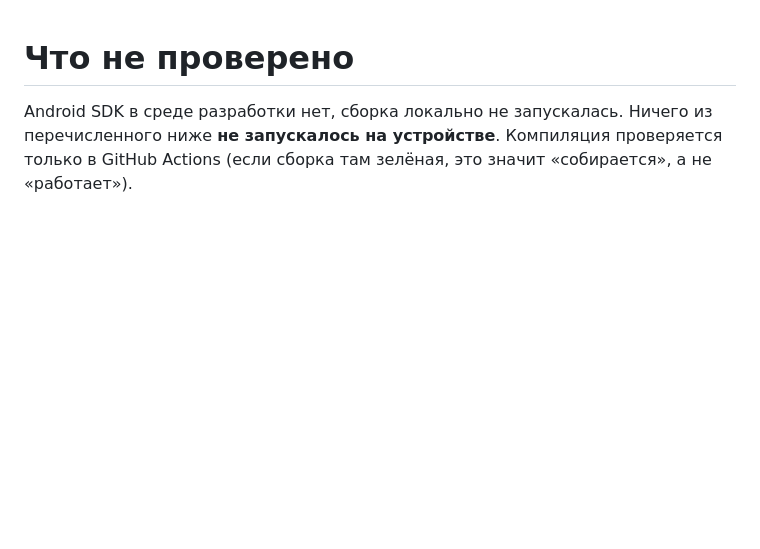
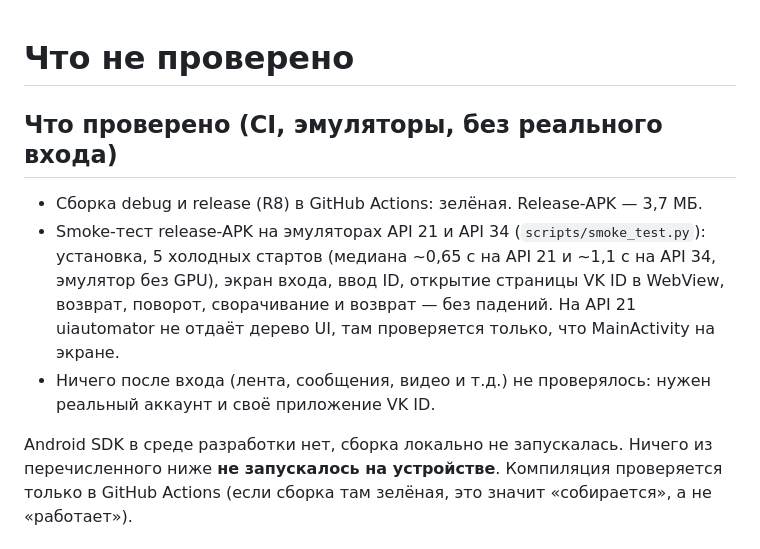
Before and after one commit to qmurzik/Kira, a Markdown page: docs/UNVERIFIED.md, the part around the change. Rendered like a GitHub page; blank space fills up the shorter version.

Commit message:
docs: результаты сборки и smoke-теста на эмуляторах
Co-Authored-By: Claude Opus 5.5 <noreply@anthropic.com>

```diff
--- a/docs/UNVERIFIED.md
+++ b/docs/UNVERIFIED.md
@@ -1,4 +1,13 @@
 # Что не проверено
+
+## Что проверено (CI, эмуляторы, без реального входа)
+- Сборка debug и release (R8) в GitHub Actions: зелёная. Release-APK — 3,7 МБ.
+- Smoke-тест release-APK на эмуляторах API 21 и API 34 (`scripts/smoke_test.py`): установка, 5 холодных
+  стартов (медиана ~0,65 с на API 21 и ~1,1 с на API 34, эмулятор без GPU), экран входа, ввод ID,
+  открытие страницы VK ID в WebView, возврат, поворот, сворачивание и возврат — без падений.
+  На API 21 uiautomator не отдаёт дерево UI, там проверяется только, что MainActivity на экране.
+- Ничего после входа (лента, сообщения, видео и т.д.) не проверялось: нужен реальный аккаунт и своё
+  приложение VK ID.
 
 Android SDK в среде разработки нет, сборка локально не запускалась. Ничего из перечисленного ниже
 **не запускалось на устройстве**. Компиляция проверяется только в GitHub Actions (если сборка там
```
